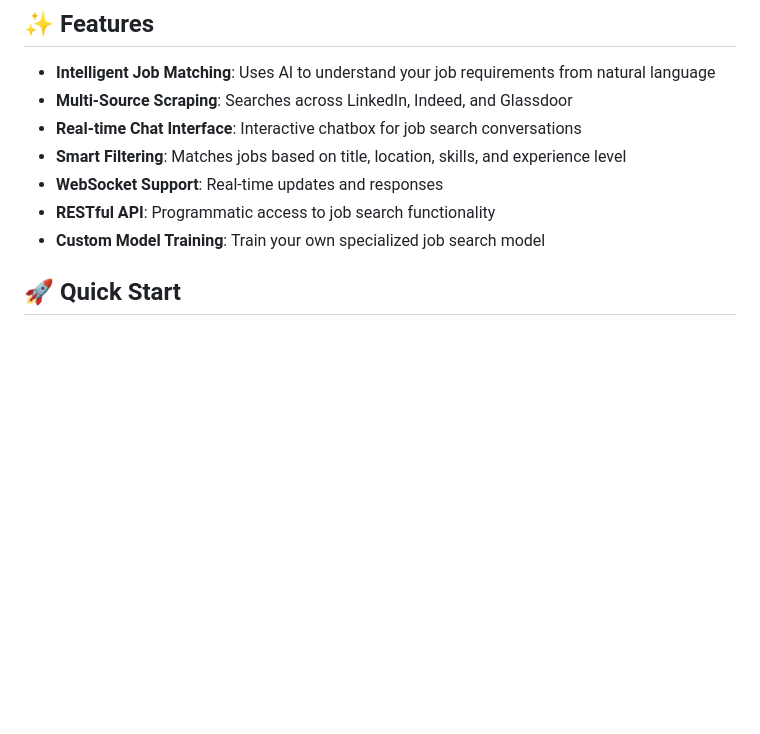
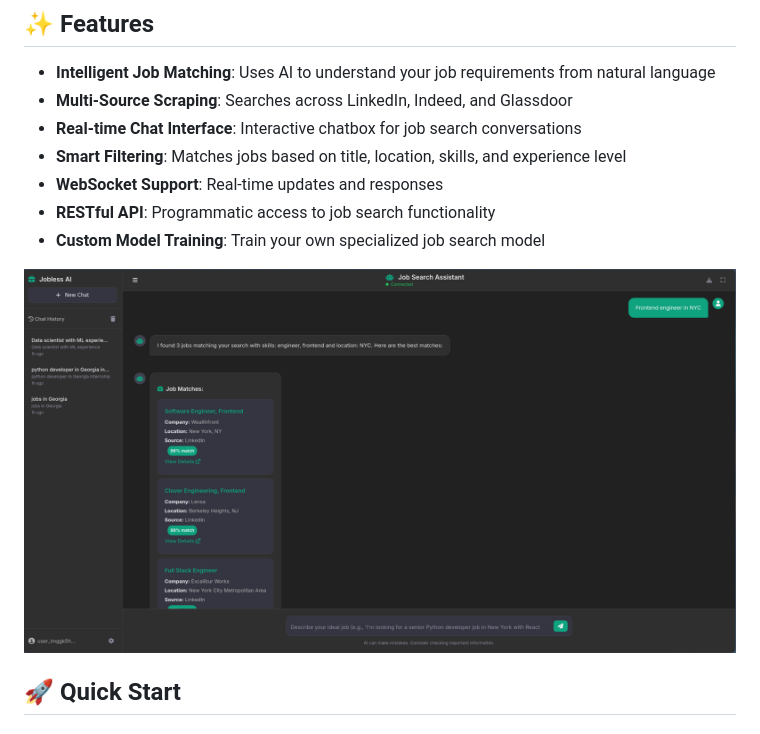
Before and after one commit to Ka10kenHQ/Jobless-AI, a Markdown page: README.md, the part around the change. Rendered like a GitHub page; blank space fills up the shorter version.

```diff
--- a/README.md
+++ b/README.md
@@ -11,6 +11,9 @@ An intelligent job search system that uses an MCP (Model Context Protocol) serve
 - **WebSocket Support**: Real-time updates and responses
 - **RESTful API**: Programmatic access to job search functionality
 - **Custom Model Training**: Train your own specialized job search model
+
+
+![](./assets/joblessAI.png)
 
 ## 🚀 Quick Start
 
```
